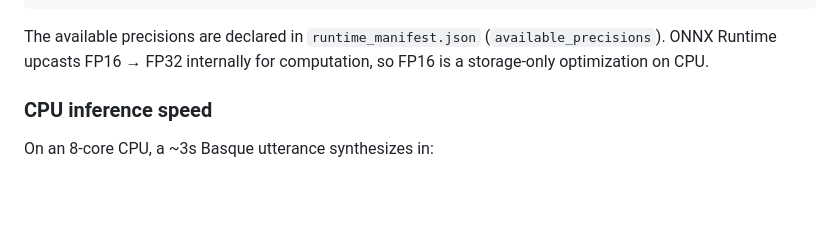
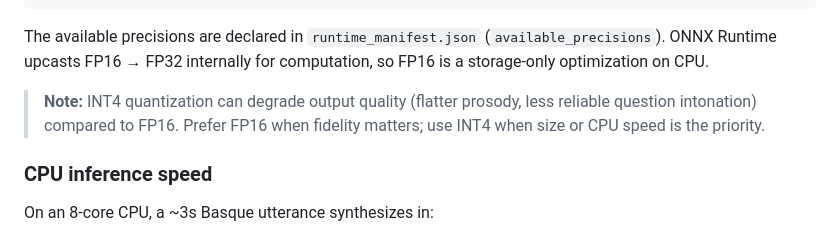
Before and after one commit to itzune/zortzi-tts, a Markdown page: README.md, the part around the change. GitHub-like rendering; blank space fills up the shorter version.

Commit message:
README: note INT4 can degrade quality vs FP16

```diff
--- a/README.md
+++ b/README.md
@@ -148,6 +148,10 @@ Select precision at runtime:
 The available precisions are declared in `runtime_manifest.json`
 (`available_precisions`). ONNX Runtime upcasts FP16 → FP32 internally for
 computation, so FP16 is a storage-only optimization on CPU.
+
+> **Note:** INT4 quantization can degrade output quality (flatter prosody,
+> less reliable question intonation) compared to FP16. Prefer FP16 when
+> fidelity matters; use INT4 when size or CPU speed is the priority.
 
 ### CPU inference speed
 
```
